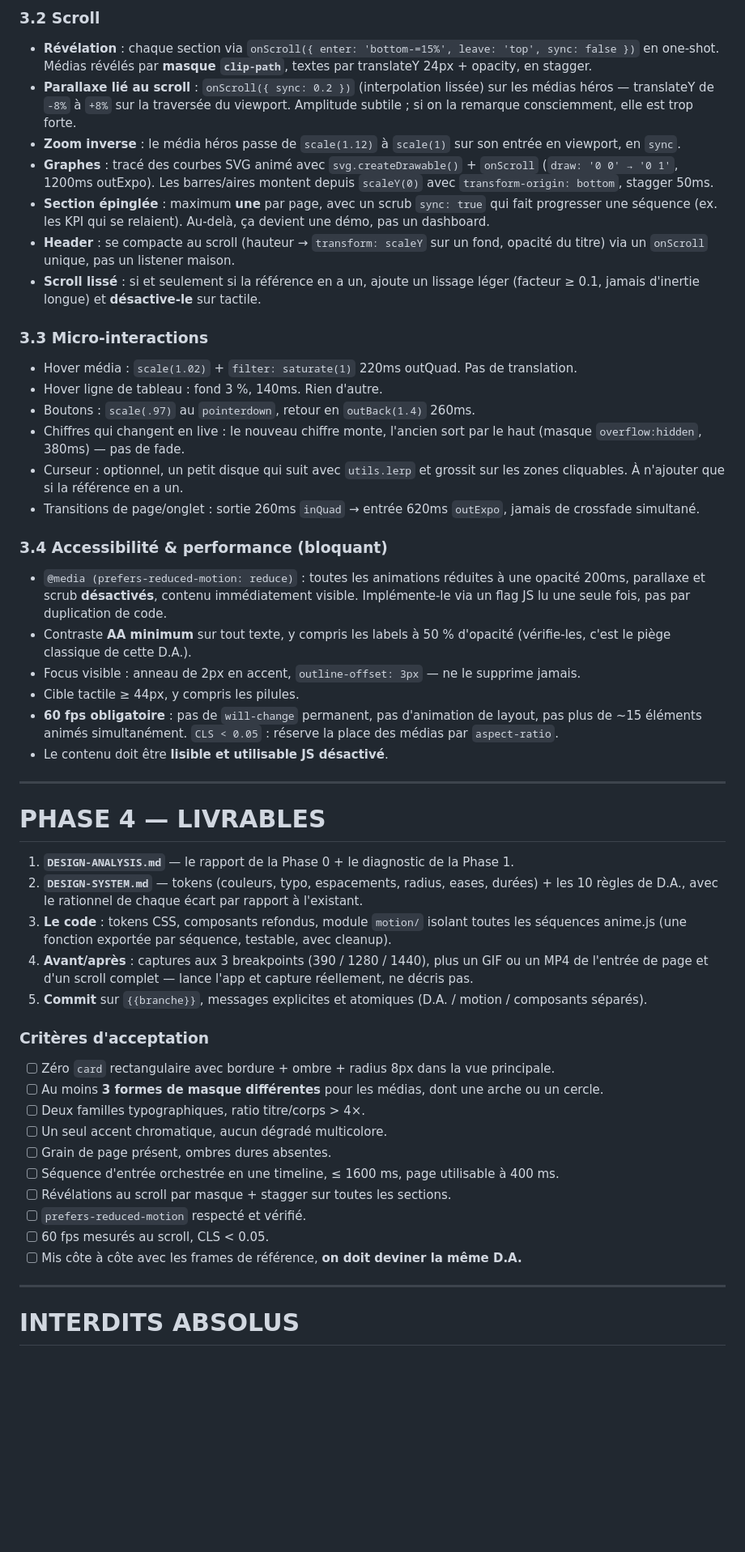
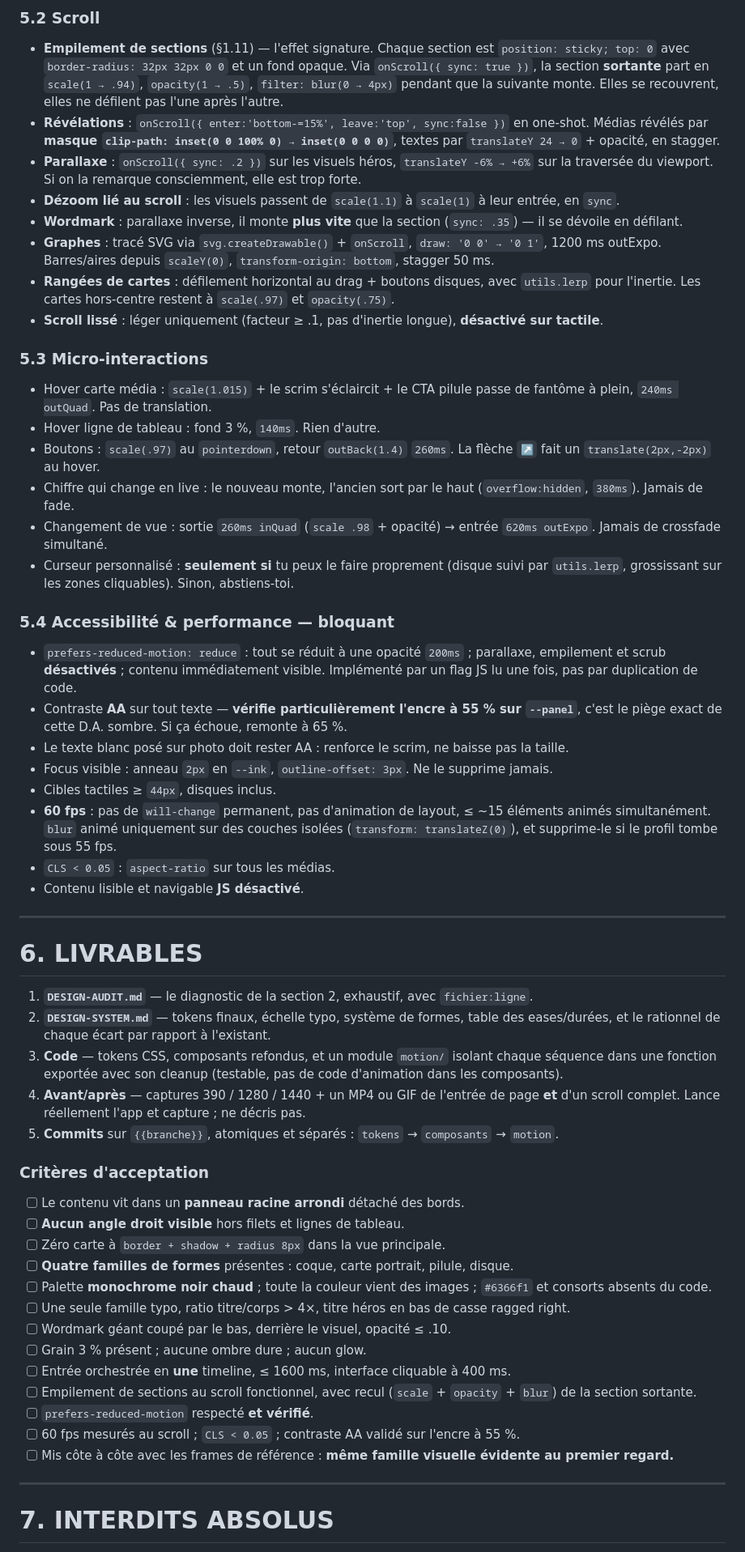
Before and after one commit to t3rroriste/dashboardsite, a Markdown page: PROMPT-DESIGN-DASHBOARD.md, the part around one of its changes. Shown at 81% size. GitHub-like rendering; blank space fills up the shorter version.

```diff
--- a/PROMPT-DESIGN-DASHBOARD.md
+++ b/PROMPT-DESIGN-DASHBOARD.md
@@ -177,52 +169,58 @@ Contraintes : **aucun élément ne doit bouger plus de 40px** en entrée (au-del
 
-### 3.2 Scroll
-- **Révélation** : chaque section via `onScroll({ enter: 'bottom-=15%', leave: 'top', sync: false })` en one-shot. Médias révélés par **masque `clip-path`**, textes par translateY 24px + opacity, en stagger.
-- **Parallaxe lié au scroll** : `onScroll({ sync: 0.2 })` (interpolation lissée) sur les médias héros — translateY de `-8%` à `+8%` sur la traversée du viewport. Amplitude subtile ; si on la remarque consciemment, elle est trop forte.
-- **Zoom inverse** : le média héros passe de `scale(1.12)` à `scale(1)` sur son entrée en viewport, en `sync`.
-- **Graphes** : tracé des courbes SVG animé avec `svg.createDrawable()` + `onScroll` (`draw: '0 0' → '0 1'`, 1200ms outExpo). Les barres/aires montent depuis `scaleY(0)` avec `transform-origin: bottom`, stagger 50ms.
-- **Section épinglée** : maximum **une** par page, avec un scrub `sync: true` qui fait progresser une séquence (ex. les KPI qui se relaient). Au-delà, ça devient une démo, pas un dashboard.
-- **Header** : se compacte au scroll (hauteur → `transform: scaleY` sur un fond, opacité du titre) via un `onScroll` unique, pas un listener maison.
-- **Scroll lissé** : si et seulement si la référence en a un, ajoute un lissage léger (facteur ≥ 0.1, jamais d'inertie longue) et **désactive-le** sur tactile.
+### 5.2 Scroll
+- **Empilement de sections** (§1.11) — l'effet signature. Chaque section est `position: sticky; top: 0` avec `border-radius: 32px 32px 0 0` et un fond opaque. Via `onScroll({ sync: true })`, la section **sortante** part en `scale(1 → .94)`, `opacity(1 → .5)`, `filter: blur(0 → 4px)` pendant que la suivante monte. Elles se recouvrent, elles ne défilent pas l'une après l'autre.
+- **Révélations** : `onScroll({ enter:'bottom-=15%', leave:'top', sync:false })` en one-shot. Médias révélés par **masque `clip-path: inset(0 0 100% 0) → inset(0 0 0 0)`**, textes par `translateY 24 → 0` + opacité, en stagger.
+- **Parallaxe** : `onScroll({ sync: .2 })` sur les visuels héros, `translateY -6% → +6%` sur la traversée du viewport. Si on la remarque consciemment, elle est trop forte.
+- **Dézoom lié au scroll** : les visuels passent de `scale(1.1)` à `scale(1)` à leur entrée, en `sync`.
+- **Wordmark** : parallaxe inverse, il monte **plus vite** que la section (`sync: .35`) — il se dévoile en défilant.
+- **Graphes** : tracé SVG via `svg.createDrawable()` + `onScroll`, `draw: '0 0' → '0 1'`, 1200 ms outExpo. Barres/aires depuis `scaleY(0)`, `transform-origin: bottom`, stagger 50 ms.
+- **Rangées de cartes** : défilement horizontal au drag + boutons disques, avec `utils.lerp` pour l'inertie. Les cartes hors-centre restent à `scale(.97)` et `opacity(.75)`.
+- **Scroll lissé** : léger uniquement (facteur ≥ .1, pas d'inertie longue), **désactivé sur tactile**.
 
-### 3.3 Micro-interactions
-- Hover média : `scale(1.02)` + `filter: saturate(1)` 220ms outQuad. Pas de translation.
-- Hover ligne de tableau : fond 3 %, 140ms. Rien d'autre.
-- Boutons : `scale(.97)` au `pointerdown`, retour en `outBack(1.4)` 260ms.
-- Chiffres qui changent en live : le nouveau chiffre monte, l'ancien sort par le haut (masque `overflow:hidden`, 380ms) — pas de fade.
-- Curseur : optionnel, un petit disque qui suit avec `utils.lerp` et grossit sur les zones cliquables. À n'ajouter que si la référence en a un.
-- Transitions de page/onglet : sortie 260ms `inQuad` → entrée 620ms `outExpo`, jamais de crossfade simultané.
+### 5.3 Micro-interactions
+- Hover carte média : `scale(1.015)` + le scrim s'éclaircit + le CTA pilule passe de fantôme à plein, `240ms outQuad`. Pas de translation.
+- Hover ligne de tableau : fond 3 %, `140ms`. Rien d'autre.
+- Boutons : `scale(.97)` au `pointerdown`, retour `outBack(1.4)` `260ms`. La flèche `↗` fait un `translate(2px,-2px)` au hover.
+- Chiffre qui change en live : le nouveau monte, l'ancien sort par le haut (`overflow:hidden`, `380ms`). Jamais de fade.
+- Changement de vue : sortie `260ms inQuad` (`scale .98` + opacité) → entrée `620ms outExpo`. Jamais de crossfade simultané.
+- Curseur personnalisé : **seulement si** tu peux le faire proprement (disque suivi par `utils.lerp`, grossissant sur les zones cliquables). Sinon, abstiens-toi.
 
-### 3.4 Accessibilité & performance (bloquant)
-- `@media (prefers-reduced-motion: reduce)` : toutes les animations réduites à une opacité 200ms, parallaxe et scrub **désactivés**, contenu immédiatement visible. Implémente-le via un flag JS lu une seule fois, pas par duplication de code.
-- Contraste **AA minimum** sur tout texte, y compris les labels à 50 % d'opacité (vérifie-les, c'est le piège classique de cette D.A.).
-- Focus visible : anneau de 2px en accent, `outline-offset: 3px` — ne le supprime jamais.
-- Cible tactile ≥ 44px, y compris les pilules.
-- **60 fps obligatoire** : pas de `will-change` permanent, pas d'animation de layout, pas plus de ~15 éléments animés simultanément. `CLS < 0.05` : réserve la place des médias par `aspect-ratio`.
-- Le contenu doit être **lisible et utilisable JS désactivé**.
+### 5.4 Accessibilité & performance — bloquant
+- `prefers-reduced-motion: reduce` : tout se réduit à une opacité `200ms` ; parallaxe, empilement et scrub **désactivés** ; contenu immédiatement visible. Implémenté par un flag JS lu une fois, pas par duplication de code.
+- Contraste **AA** sur tout texte — **vérifie particulièrement l'encre à 55 % sur `--panel`**, c'est le piège exact de cette D.A. sombre. Si ça échoue, remonte à 65 %.
+- Le texte blanc posé sur photo doit rester AA : renforce le scrim, ne baisse pas la taille.
+- Focus visible : anneau `2px` en `--ink`, `outline-offset: 3px`. Ne le supprime jamais.
+- Cibles tactiles ≥ `44px`, disques inclus.
+- **60 fps** : pas de `will-change` permanent, pas d'animation de layout, ≤ ~15 éléments animés simultanément. `blur` animé uniquement sur des couches isolées (`transform: translateZ(0)`), et supprime-le si le profil tombe sous 55 fps.
+- `CLS < 0.05` : `aspect-ratio` sur tous les médias.
+- Contenu lisible et navigable **JS désactivé**.
 
 ---
 
-# PHASE 4 — LIVRABLES
+# 6. LIVRABLES
 
-1. **`DESIGN-ANALYSIS.md`** — le rapport de la Phase 0 + le diagnostic de la Phase 1.
-2. **`DESIGN-SYSTEM.md`** — tokens (couleurs, typo, espacements, radius, eases, durées) + les 10 règles de D.A., avec le rationnel de chaque écart par rapport à l'existant.
-3. **Le code** : tokens CSS, composants refondus, module `motion/` isolant toutes les séquences anime.js (une fonction exportée par séquence, testable, avec cleanup).
-4. **Avant/après** : captures aux 3 breakpoints (390 / 1280 / 1440), plus un GIF ou un MP4 de l'entrée de page et d'un scroll complet — lance l'app et capture réellement, ne décris pas.
-5. **Commit** sur `{{branche}}`, messages explicites et atomiques (D.A. / motion / composants séparés).
+1. **`DESIGN-AUDIT.md`** — le diagnostic de la section 2, exhaustif, avec `fichier:ligne`.
+2. **`DESIGN-SYSTEM.md`** — tokens finaux, échelle typo, système de formes, table des eases/durées, et le rationnel de chaque écart par rapport à l'existant.
+3. **Code** — tokens CSS, composants refondus, et un module `motion/` isolant chaque séquence dans une fonction exportée avec son cleanup (testable, pas de code d'animation dans les composants).
+4. **Avant/après** — captures 390 / 1280 / 1440 + un MP4 ou GIF de l'entrée de page **et** d'un scroll complet. Lance réellement l'app et capture ; ne décris pas.
+5. **Commits** sur `{{branche}}`, atomiques et séparés : `tokens` → `composants` → `motion`.
 
 ### Critères d'acceptation
-- [ ] Zéro `card` rectangulaire avec bordure + ombre + radius 8px dans la vue principale.
-- [ ] Au moins **3 formes de masque différentes** pour les médias, dont une arche ou un cercle.
-- [ ] Deux familles typographiques, ratio titre/corps > 4×.
-- [ ] Un seul accent chromatique, aucun dégradé multicolore.
-- [ ] Grain de page présent, ombres dures absentes.
-- [ ] Séquence d'entrée orchestrée en une timeline, ≤ 1600 ms, page utilisable à 400 ms.
-- [ ] Révélations au scroll par masque + stagger sur toutes les sections.
-- [ ] `prefers-reduced-motion` respecté et vérifié.
-- [ ] 60 fps mesurés au scroll, CLS < 0.05.
-- [ ] Mis côte à côte avec les frames de référence, **on doit deviner la même D.A.**
+- [ ] Le contenu vit dans un **panneau racine arrondi** détaché des bords.
+- [ ] **Aucun angle droit visible** hors filets et lignes de tableau.
+- [ ] Zéro carte à `border + shadow + radius 8px` dans la vue principale.
+- [ ] **Quatre familles de formes** présentes : coque, carte portrait, pilule, disque.
+- [ ] Palette **monochrome noir chaud** ; toute la couleur vient des images ; `#6366f1` et consorts absents du code.
+- [ ] Une seule famille typo, ratio titre/corps > 4×, titre héros en bas de casse ragged right.
+- [ ] Wordmark géant coupé par le bas, derrière le visuel, opacité ≤ .10.
+- [ ] Grain 3 % présent ; aucune ombre dure ; aucun glow.
+- [ ] Entrée orchestrée en **une** timeline, ≤ 1600 ms, interface cliquable à 400 ms.
+- [ ] Empilement de sections au scroll fonctionnel, avec recul (`scale` + `opacity` + `blur`) de la section sortante.
+- [ ] `prefers-reduced-motion` respecté **et vérifié**.
+- [ ] 60 fps mesurés au scroll ; `CLS < 0.05` ; contraste AA validé sur l'encre à 55 %.
+- [ ] Mis côte à côte avec les frames de référence : **même famille visuelle évidente au premier regard.**
 
 ---
 
-# INTERDITS ABSOLUS
+# 7. INTERDITS ABSOLUS
 
```
Also changed, not shown: other parts of PROMPT-DESIGN-DASHBOARD.md (+137 -140 lines).
